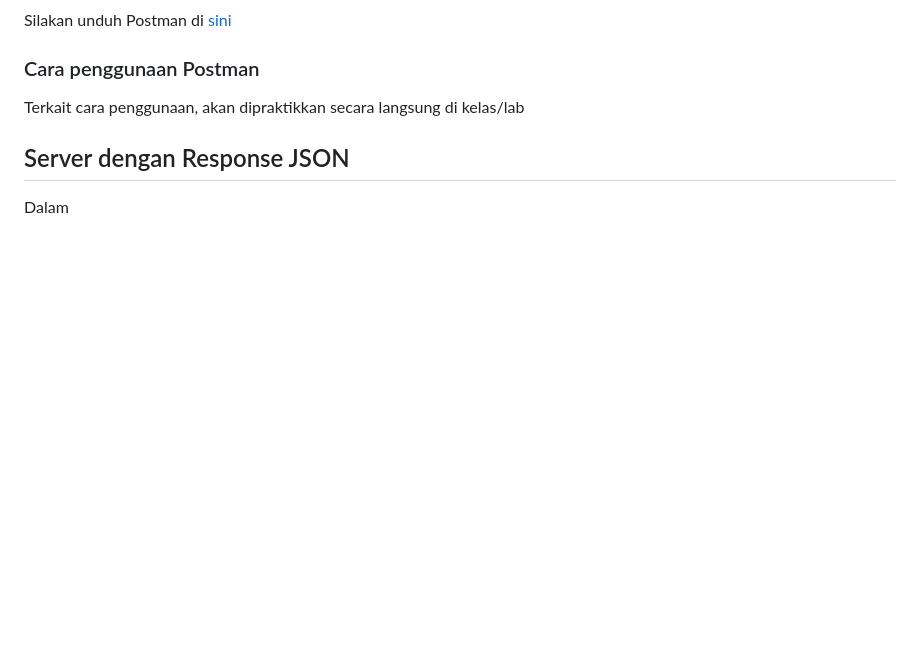
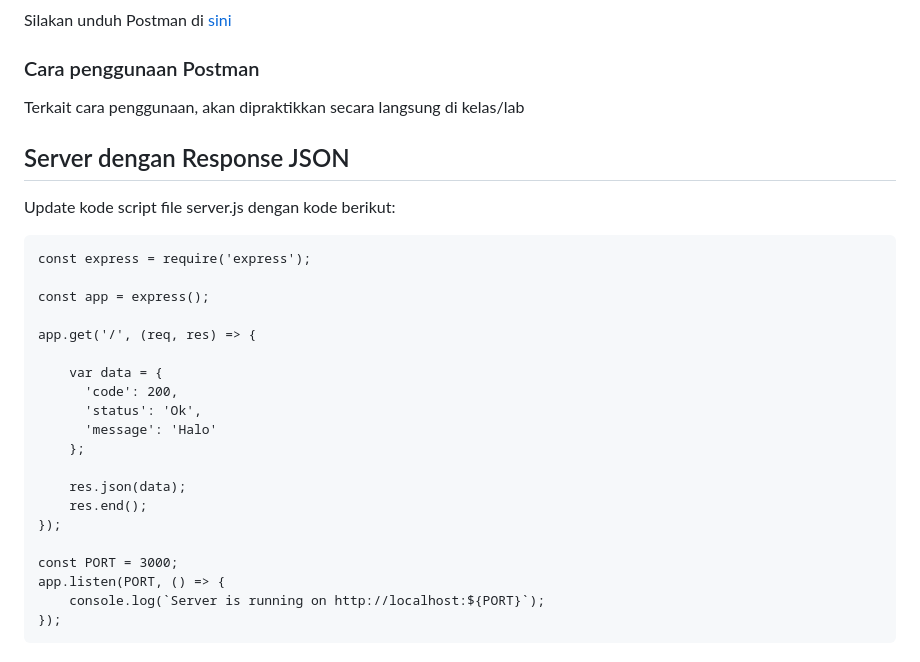
Before and after one commit to virgantara/AdvancedWebProgramming, a Markdown page: week4/README.md, the part around the change. Drawn GitHub-style; blank space fills up the shorter version.

````diff
--- a/week4/README.md
+++ b/week4/README.md
@@ -79,4 +79,26 @@ Terkait cara penggunaan, akan dipraktikkan secara langsung di kelas/lab
 
 
 ## Server dengan Response JSON
-Dalam
+Update kode script file server.js dengan kode berikut:
+```node
+const express = require('express');
+
+const app = express();
+
+app.get('/', (req, res) => {
+
+    var data = {
+      'code': 200,
+      'status': 'Ok',
+      'message': 'Halo'
+    };
+
+    res.json(data);
+    res.end();
+});
+
+const PORT = 3000;
+app.listen(PORT, () => {
+    console.log(`Server is running on http://localhost:${PORT}`);
+});
+```
````
